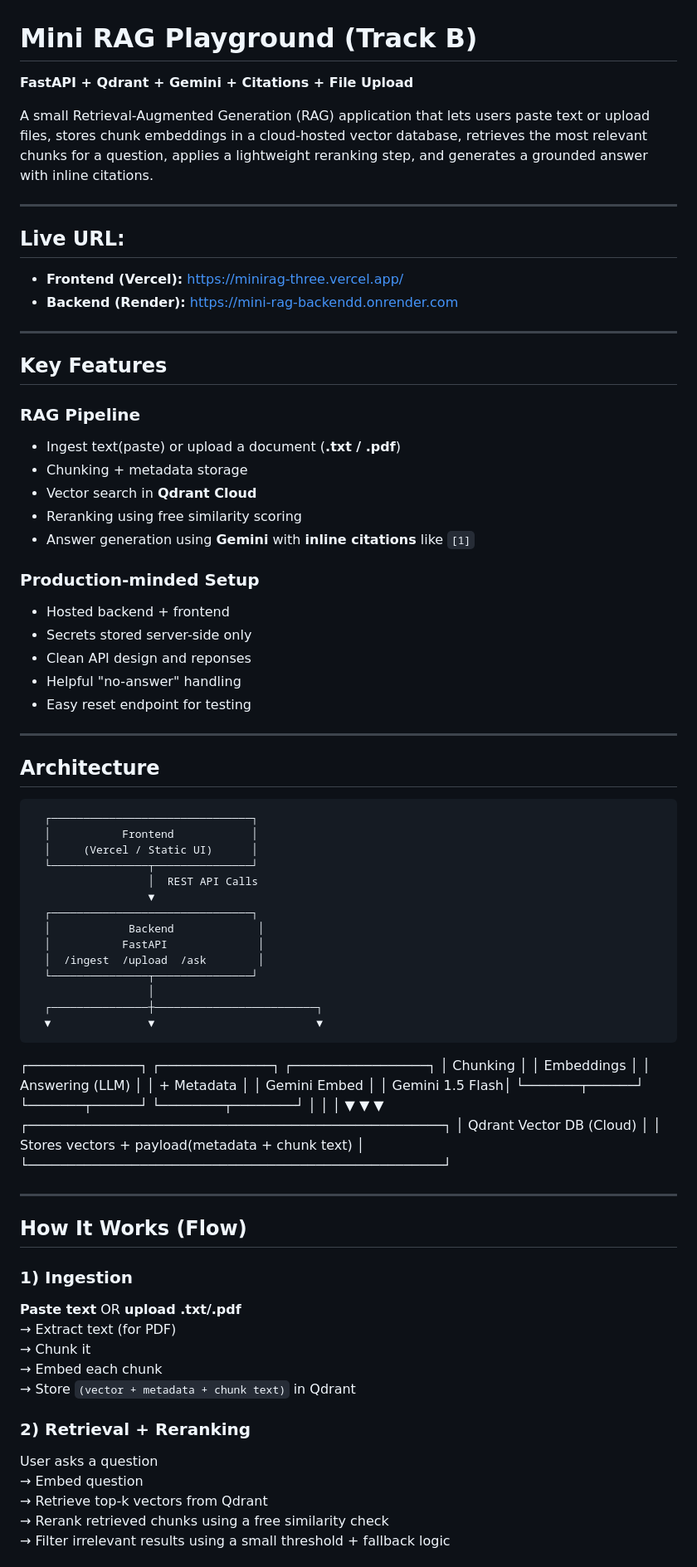
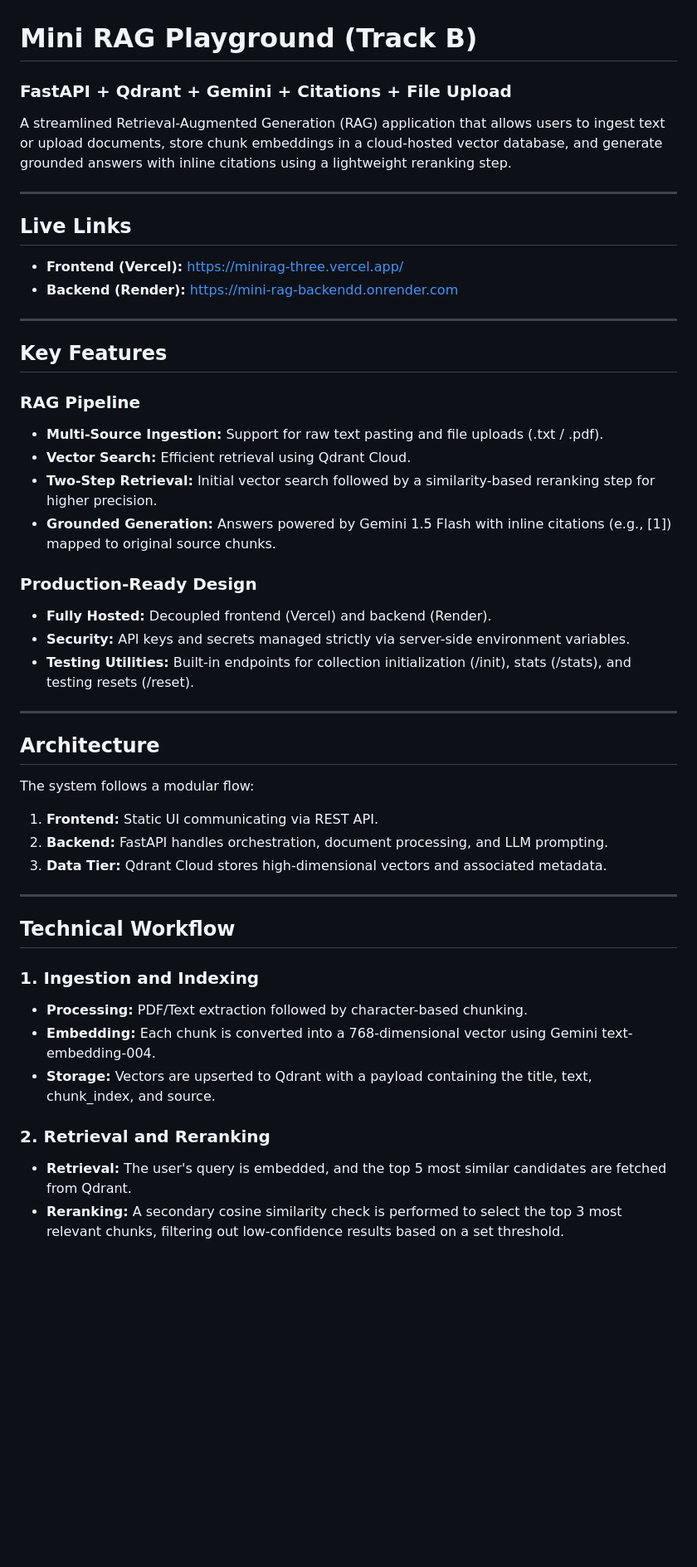
Before and after one commit to MannAhalpara/Mini-RAG, a Markdown page: README.md, the part around one of its changes. Shown at 83% size. Drawn GitHub-style; blank space fills up the shorter version.

```diff
--- a/README.md
+++ b/README.md
@@ -1,74 +1,48 @@
 # Mini RAG Playground (Track B)
-**FastAPI + Qdrant + Gemini + Citations + File Upload**
+### **FastAPI + Qdrant + Gemini + Citations + File Upload**
 
-A small Retrieval-Augmented Generation (RAG) application that lets users paste text or upload files, stores chunk embeddings in a cloud-hosted vector database, retrieves the most relevant chunks for a question, applies a lightweight reranking step, and generates a grounded answer with inline citations.
+A streamlined Retrieval-Augmented Generation (RAG) application that allows users to ingest text or upload documents, store chunk embeddings in a cloud-hosted vector database, and generate grounded answers with inline citations using a lightweight reranking step.
 
 ---
 
-## Live URL:
+## Live Links
 - **Frontend (Vercel):** https://minirag-three.vercel.app/
 - **Backend (Render):** https://mini-rag-backendd.onrender.com
 
 ---
 
 ## Key Features
+
 ### RAG Pipeline
-- Ingest text(paste) or upload a document (**.txt / .pdf**)
-- Chunking + metadata storage
-- Vector search in **Qdrant Cloud**
-- Reranking using free similarity scoring
-- Answer generation using **Gemini** with **inline citations** like `[1]`
+* **Multi-Source Ingestion:** Support for raw text pasting and file uploads (.txt / .pdf).
+* **Vector Search:** Efficient retrieval using Qdrant Cloud.
+* **Two-Step Retrieval:** Initial vector search followed by a similarity-based reranking step for higher precision.
+* **Grounded Generation:** Answers powered by Gemini 1.5 Flash with inline citations (e.g., [1]) mapped to original source chunks.
 
-### Production-minded Setup
-- Hosted backend + frontend
-- Secrets stored server-side only
-- Clean API design and reponses
-- Helpful "no-answer" handling
-- Easy reset endpoint for testing
+### Production-Ready Design
+* **Fully Hosted:** Decoupled frontend (Vercel) and backend (Render).
+* **Security:** API keys and secrets managed strictly via server-side environment variables.
+* **Testing Utilities:** Built-in endpoints for collection initialization (/init), stats (/stats), and testing resets (/reset).
 
 ---
 
 ## Architecture
-      ┌───────────────────────────────┐
-      │           Frontend            │
-      │     (Vercel / Static UI)      │
-      └───────────────┬───────────────┘
-                      │  REST API Calls
-                      ▼
-      ┌───────────────────────────────┐
-      │            Backend             │
-      │           FastAPI              │
-      │  /ingest  /upload  /ask        │
-      └───────────────┬───────────────┘
-                      │
-      ┌───────────────┼─────────────────────────┐
-      ▼               ▼                         ▼
-┌──────────────┐ ┌──────────────┐ ┌─────────────────┐
-│ Chunking │ │ Embeddings │ │ Answering (LLM) │
-│ + Metadata │ │ Gemini Embed │ │ Gemini 1.5 Flash│
-└───────┬──────┘ └───────┬──────┘ └────────┬────────┘
-│ │ │
-▼ ▼ ▼
-┌────────────────────────────────────────────────────┐
-│ Qdrant Vector DB (Cloud) │
-│ Stores vectors + payload(metadata + chunk text) │
-└────────────────────────────────────────────────────┘
+
+The system follows a modular flow:
+1. **Frontend:** Static UI communicating via REST API.
+2. **Backend:** FastAPI handles orchestration, document processing, and LLM prompting.
+3. **Data Tier:** Qdrant Cloud stores high-dimensional vectors and associated metadata.
 
 ---
 
-## How It Works (Flow)
+## Technical Workflow
 
-### 1) Ingestion
-**Paste text** OR **upload .txt/.pdf**
-→ Extract text (for PDF)
-→ Chunk it
-→ Embed each chunk
-→ Store `(vector + metadata + chunk text)` in Qdrant
+### 1. Ingestion and Indexing
+* **Processing:** PDF/Text extraction followed by character-based chunking.
+* **Embedding:** Each chunk is converted into a 768-dimensional vector using Gemini text-embedding-004.
+* **Storage:** Vectors are upserted to Qdrant with a payload containing the title, text, chunk_index, and source.
 
-### 2) Retrieval + Reranking
-User asks a question
-→ Embed question
-→ Retrieve top-k vectors from Qdrant
-→ Rerank retrieved chunks using a free similarity check
-→ Filter irrelevant results using a small threshold + fallback logic
+### 2. Retrieval and Reranking
+* **Retrieval:** The user's query is embedded, and the top 5 most similar candidates are fetched from Qdrant.
+* **Reranking:** A secondary cosine similarity check is performed to select the top 3 most relevant chunks, filtering out low-confidence results based on a set threshold.
 
```
Also changed, not shown: other parts of README.md (+28 -150 lines).
